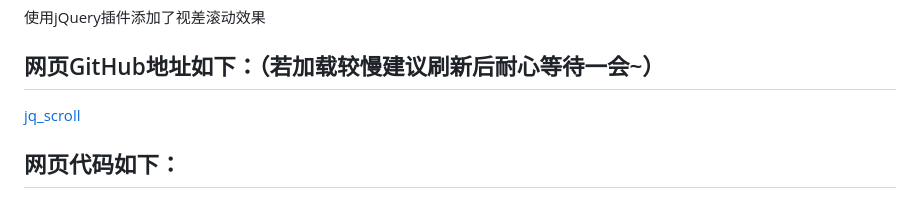
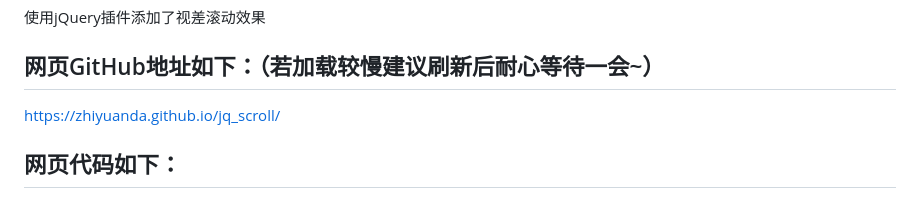
Before and after one commit to jiang-lijun/jq_scroll, a Markdown page: README.md, the part around the change. GitHub-like rendering.

```diff
--- a/README.md
+++ b/README.md
@@ -13,7 +13,7 @@
 
 ## 网页GitHub地址如下：（若加载较慢建议刷新后耐心等待一会~）
 
-[jq_scroll](https://jiang-lijun.github.io/jq_scroll/)
+https://zhiyuanda.github.io/jq_scroll/
 
 ## 网页代码如下：
 
```
